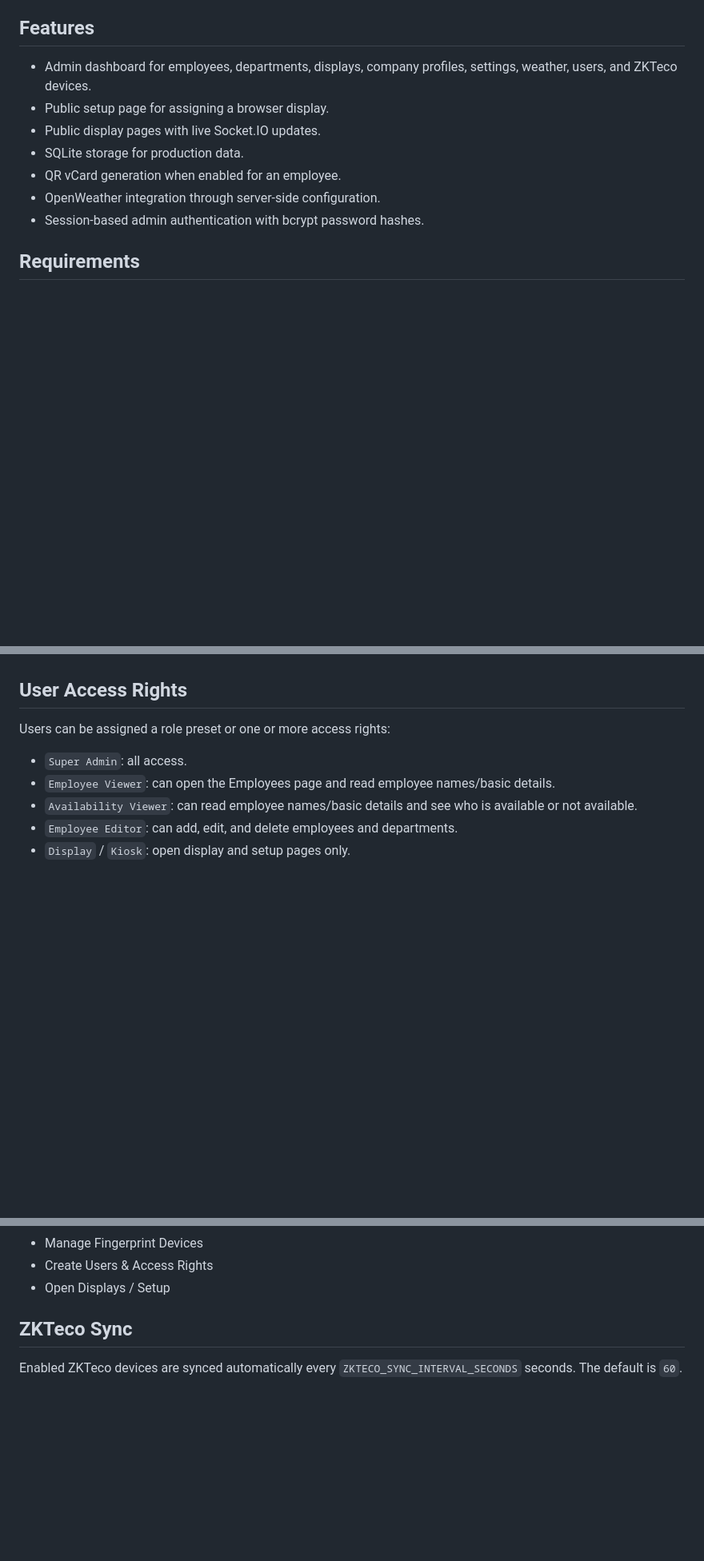
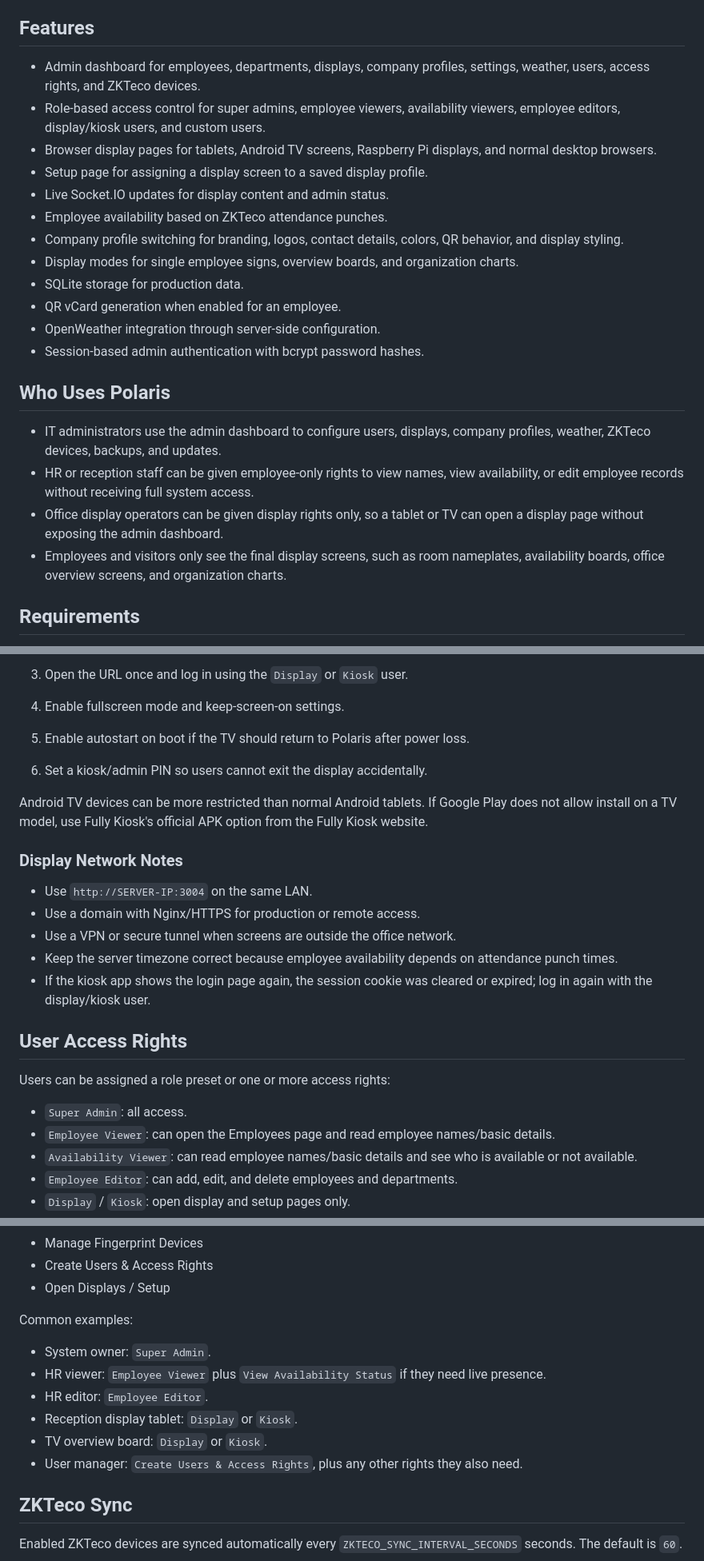
Before and after one commit to mahaz121/Polaris-by-mahaz, a Markdown page: README.md, 3 parts joined by grey strips. Shown at 80% size. Drawn GitHub-style; blank space fills up the shorter version.

```diff
--- a/README.md
+++ b/README.md
@@ -7,13 +7,25 @@ Polaris-by-mahaz is a centralized digital office system for browser and Raspberr
 
 ## Features
 
-- Admin dashboard for employees, departments, displays, company profiles, settings, weather, users, and ZKTeco devices.
-- Public setup page for assigning a browser display.
-- Public display pages with live Socket.IO updates.
+- Admin dashboard for employees, departments, displays, company profiles, settings, weather, users, access rights, and ZKTeco devices.
+- Role-based access control for super admins, employee viewers, availability viewers, employee editors, display/kiosk users, and custom users.
+- Browser display pages for tablets, Android TV screens, Raspberry Pi displays, and normal desktop browsers.
+- Setup page for assigning a display screen to a saved display profile.
+- Live Socket.IO updates for display content and admin status.
+- Employee availability based on ZKTeco attendance punches.
+- Company profile switching for branding, logos, contact details, colors, QR behavior, and display styling.
+- Display modes for single employee signs, overview boards, and organization charts.
 - SQLite storage for production data.
 - QR vCard generation when enabled for an employee.
 - OpenWeather integration through server-side configuration.
 - Session-based admin authentication with bcrypt password hashes.
+
+## Who Uses Polaris
+
+- IT administrators use the admin dashboard to configure users, displays, company profiles, weather, ZKTeco devices, backups, and updates.
+- HR or reception staff can be given employee-only rights to view names, view availability, or edit employee records without receiving full system access.
+- Office display operators can be given display rights only, so a tablet or TV can open a display page without exposing the admin dashboard.
+- Employees and visitors only see the final display screens, such as room nameplates, availability boards, office overview screens, and organization charts.
 
 ## Requirements
 
@@ -259,3 +336,17 @@ Display and setup URLs require login. For Android FreeKiosk devices, create a no
+3. Open the URL once and log in using the `Display` or `Kiosk` user.
+4. Enable fullscreen mode and keep-screen-on settings.
+5. Enable autostart on boot if the TV should return to Polaris after power loss.
+6. Set a kiosk/admin PIN so users cannot exit the display accidentally.
+
+Android TV devices can be more restricted than normal Android tablets. If Google Play does not allow install on a TV model, use Fully Kiosk's official APK option from the Fully Kiosk website.
+
+### Display Network Notes
+
+- Use `http://SERVER-IP:3004` on the same LAN.
+- Use a domain with Nginx/HTTPS for production or remote access.
+- Use a VPN or secure tunnel when screens are outside the office network.
+- Keep the server timezone correct because employee availability depends on attendance punch times.
+- If the kiosk app shows the login page again, the session cookie was cleared or expired; log in again with the display/kiosk user.
 
 ## User Access Rights
 
@@ -280,6 +371,15 @@ Available rights:
 - Manage Fingerprint Devices
 - Create Users & Access Rights
 - Open Displays / Setup
+
+Common examples:
+
+- System owner: `Super Admin`.
+- HR viewer: `Employee Viewer` plus `View Availability Status` if they need live presence.
+- HR editor: `Employee Editor`.
+- Reception display tablet: `Display` or `Kiosk`.
+- TV overview board: `Display` or `Kiosk`.
+- User manager: `Create Users & Access Rights`, plus any other rights they also need.
 
 ## ZKTeco Sync
 
```
Also changed, not shown: other parts of README.md (+66 -1 lines).
